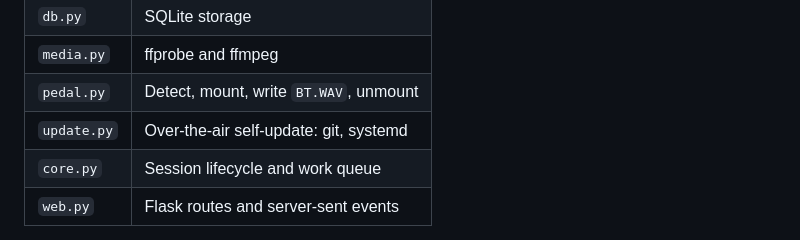
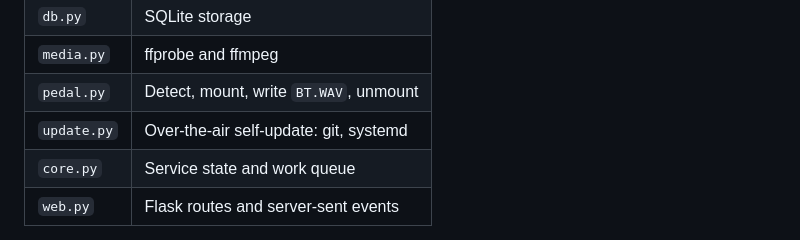
Before and after one commit to rlhatcher/DittoBackTracker, a Markdown page: CONTRIBUTING.md, the part around the change. GitHub-like rendering.

```diff
--- a/CONTRIBUTING.md
+++ b/CONTRIBUTING.md
@@ -17,7 +17,7 @@ config → {media, db, update} → pedal → core → web
 | `media.py` | ffprobe and ffmpeg |
 | `pedal.py` | Detect, mount, write `BT.WAV`, unmount |
 | `update.py` | Over-the-air self-update: git, systemd |
-| `core.py` | Session lifecycle and work queue |
+| `core.py` | Service state and work queue |
 | `web.py` | Flask routes and server-sent events |
 
 Acyclic, and it stays that way. New code goes in the layer that owns the
```
Also changed, not shown: README.md (+3 -3 lines).
